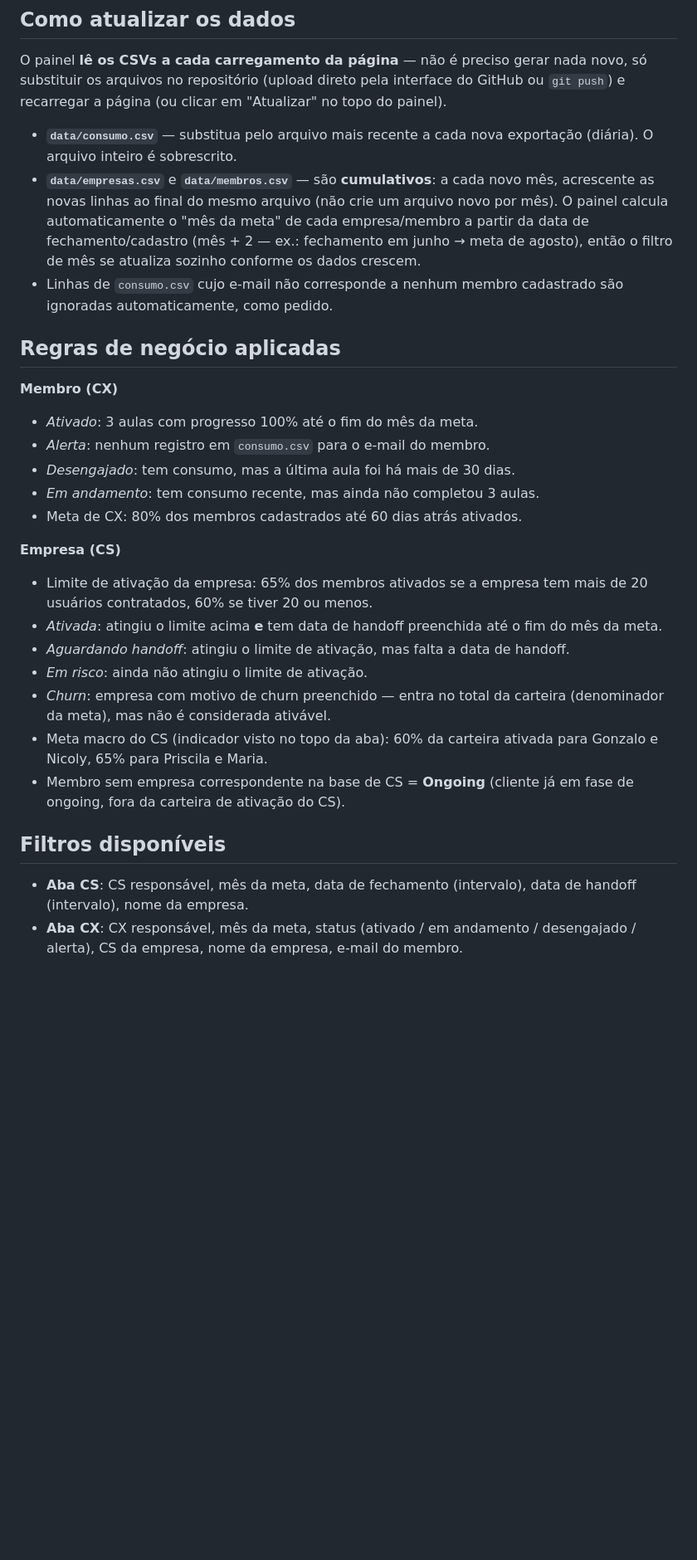
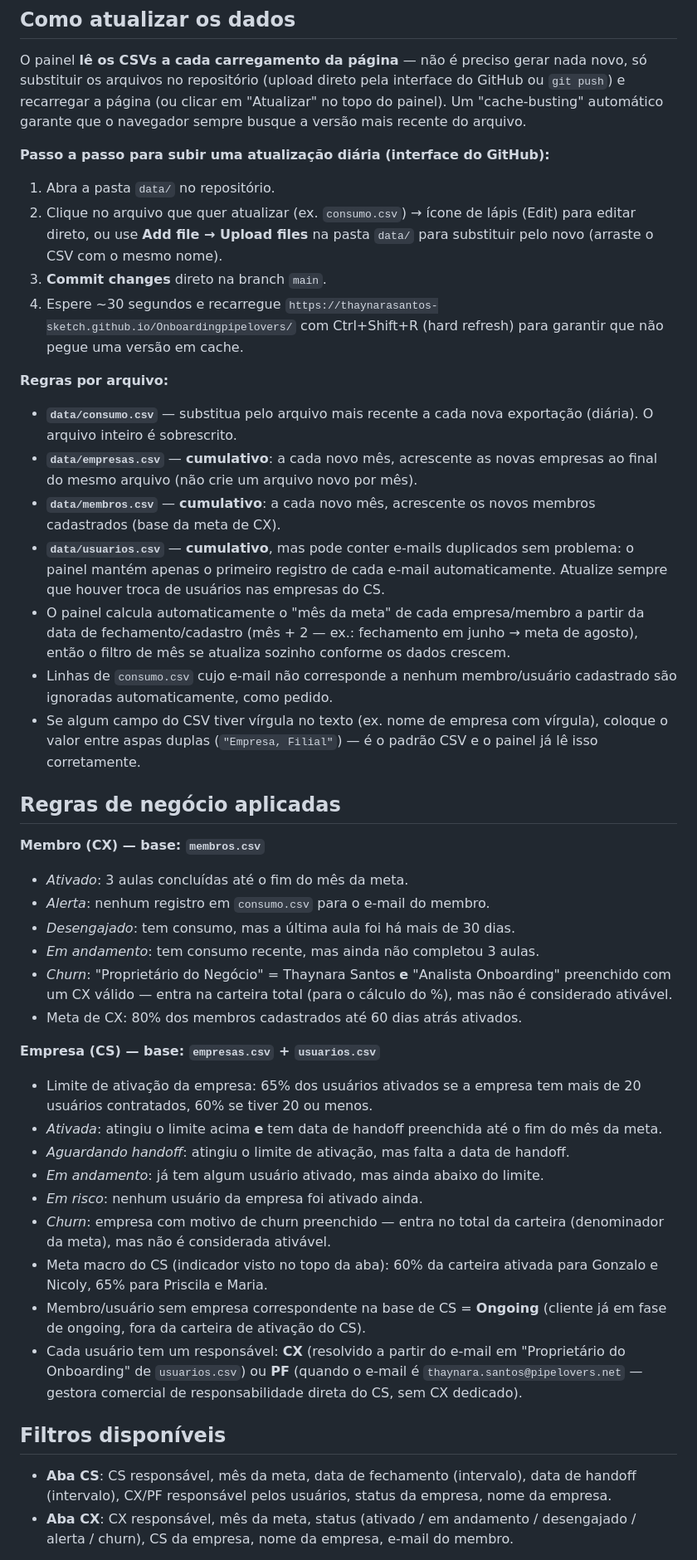
Before and after one commit to thaynarasantos-sketch/Onboardingpipelovers, a Markdown page: README.md, the part around one of its changes. Shown at 83% size. Drawn GitHub-style; blank space fills up the shorter version.

```diff
--- a/README.md
+++ b/README.md
@@ -34,47 +54,80 @@ data/consumo.csv             → exportação de consumo de aulas (substituída
 O painel **lê os CSVs a cada carregamento da página** — não é preciso gerar
 nada novo, só substituir os arquivos no repositório (upload direto pela
 interface do GitHub ou `git push`) e recarregar a página (ou clicar em
-"Atualizar" no topo do painel).
+"Atualizar" no topo do painel). Um "cache-busting" automático garante que o
+navegador sempre busque a versão mais recente do arquivo.
 
+**Passo a passo para subir uma atualização diária (interface do GitHub):**
+1. Abra a pasta `data/` no repositório.
+2. Clique no arquivo que quer atualizar (ex. `consumo.csv`) → ícone de lápis
+   (Edit) para editar direto, ou use **Add file → Upload files** na pasta
+   `data/` para substituir pelo novo (arraste o CSV com o mesmo nome).
+3. **Commit changes** direto na branch `main`.
+4. Espere ~30 segundos e recarregue
+   `https://thaynarasantos-sketch.github.io/Onboardingpipelovers/` com
+   Ctrl+Shift+R (hard refresh) para garantir que não pegue uma versão em
+   cache.
+
+**Regras por arquivo:**
 - **`data/consumo.csv`** — substitua pelo arquivo mais recente a cada nova
   exportação (diária). O arquivo inteiro é sobrescrito.
-- **`data/empresas.csv`** e **`data/membros.csv`** — são **cumulativos**:
-  a cada novo mês, acrescente as novas linhas ao final do mesmo arquivo (não
-  crie um arquivo novo por mês). O painel calcula automaticamente o "mês da
-  meta" de cada empresa/membro a partir da data de fechamento/cadastro
-  (mês + 2 — ex.: fechamento em junho → meta de agosto), então o filtro de
-  mês se atualiza sozinho conforme os dados crescem.
-- Linhas de `consumo.csv` cujo e-mail não corresponde a nenhum membro
+- **`data/empresas.csv`** — **cumulativo**: a cada novo mês, acrescente as
+  novas empresas ao final do mesmo arquivo (não crie um arquivo novo por
+  mês).
+- **`data/membros.csv`** — **cumulativo**: a cada novo mês, acrescente os
+  novos membros cadastrados (base da meta de CX).
+- **`data/usuarios.csv`** — **cumulativo**, mas pode conter e-mails
+  duplicados sem problema: o painel mantém apenas o primeiro registro de
+  cada e-mail automaticamente. Atualize sempre que houver troca de usuários
+  nas empresas do CS.
+- O painel calcula automaticamente o "mês da meta" de cada empresa/membro a
+  partir da data de fechamento/cadastro (mês + 2 — ex.: fechamento em junho
+  → meta de agosto), então o filtro de mês se atualiza sozinho conforme os
+  dados crescem.
+- Linhas de `consumo.csv` cujo e-mail não corresponde a nenhum membro/usuário
   cadastrado são ignoradas automaticamente, como pedido.
+- Se algum campo do CSV tiver vírgula no texto (ex. nome de empresa com
+  vírgula), coloque o valor entre aspas duplas (`"Empresa, Filial"`) — é o
+  padrão CSV e o painel já lê isso corretamente.
 
 ## Regras de negócio aplicadas
 
-**Membro (CX)**
-- *Ativado*: 3 aulas com progresso 100% até o fim do mês da meta.
+**Membro (CX) — base: `membros.csv`**
+- *Ativado*: 3 aulas concluídas até o fim do mês da meta.
 - *Alerta*: nenhum registro em `consumo.csv` para o e-mail do membro.
 - *Desengajado*: tem consumo, mas a última aula foi há mais de 30 dias.
 - *Em andamento*: tem consumo recente, mas ainda não completou 3 aulas.
+- *Churn*: "Proprietário do Negócio" = Thaynara Santos **e** "Analista
+  Onboarding" preenchido com um CX válido — entra na carteira total (para o
+  cálculo do %), mas não é considerado ativável.
 - Meta de CX: 80% dos membros cadastrados até 60 dias atrás ativados.
 
-**Empresa (CS)**
-- Limite de ativação da empresa: 65% dos membros ativados se a empresa tem
+**Empresa (CS) — base: `empresas.csv` + `usuarios.csv`**
+- Limite de ativação da empresa: 65% dos usuários ativados se a empresa tem
   mais de 20 usuários contratados, 60% se tiver 20 ou menos.
 - *Ativada*: atingiu o limite acima **e** tem data de handoff preenchida até
   o fim do mês da meta.
 - *Aguardando handoff*: atingiu o limite de ativação, mas falta a data de
   handoff.
-- *Em risco*: ainda não atingiu o limite de ativação.
+- *Em andamento*: já tem algum usuário ativado, mas ainda abaixo do limite.
+- *Em risco*: nenhum usuário da empresa foi ativado ainda.
 - *Churn*: empresa com motivo de churn preenchido — entra no total da
   carteira (denominador da meta), mas não é considerada ativável.
 - Meta macro do CS (indicador visto no topo da aba): 60% da carteira ativada
   para Gonzalo e Nicoly, 65% para Priscila e Maria.
-- Membro sem empresa correspondente na base de CS = **Ongoing** (cliente já
-  em fase de ongoing, fora da carteira de ativação do CS).
+- Membro/usuário sem empresa correspondente na base de CS = **Ongoing**
+  (cliente já em fase de ongoing, fora da carteira de ativação do CS).
+- Cada usuário tem um responsável: **CX** (resolvido a partir do e-mail em
+  "Proprietário do Onboarding" de `usuarios.csv`) ou **PF** (quando o e-mail
+  é `thaynara.santos@pipelovers.net` — gestora comercial de
+  responsabilidade direta do CS, sem CX dedicado).
 
 ## Filtros disponíveis
 
 - **Aba CS**: CS responsável, mês da meta, data de fechamento (intervalo),
-  data de handoff (intervalo), nome da empresa.
+  data de handoff (intervalo), CX/PF responsável pelos usuários, status da
+  empresa, nome da empresa.
 - **Aba CX**: CX responsável, mês da meta, status (ativado / em andamento /
-  desengajado / alerta), CS da empresa, nome da empresa, e-mail do membro.
+  desengajado / alerta / churn), CS da empresa, nome da empresa, e-mail do
+  membro.
 
```
Also changed, not shown: other parts of README.md (+43 -8 lines).
